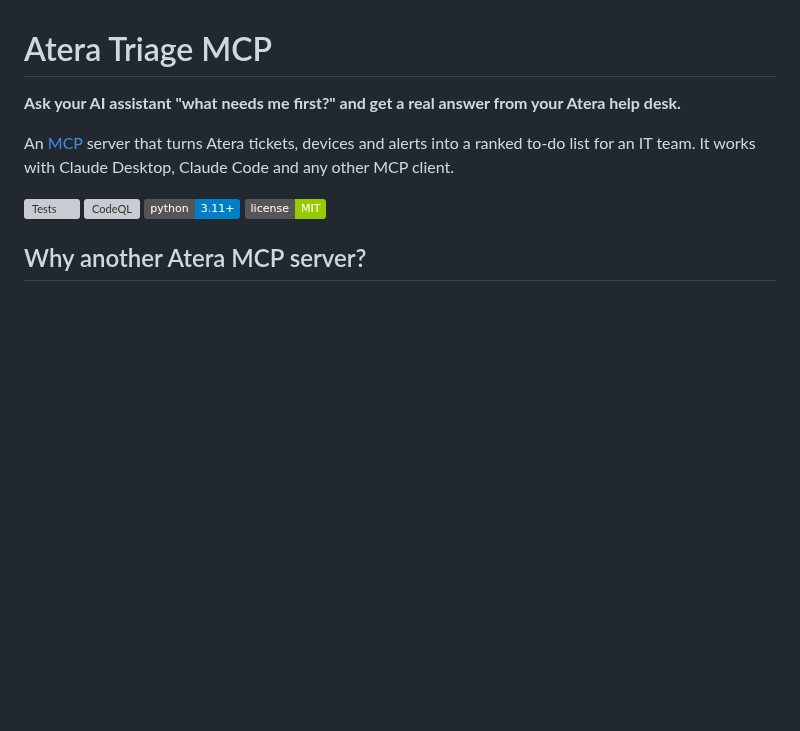
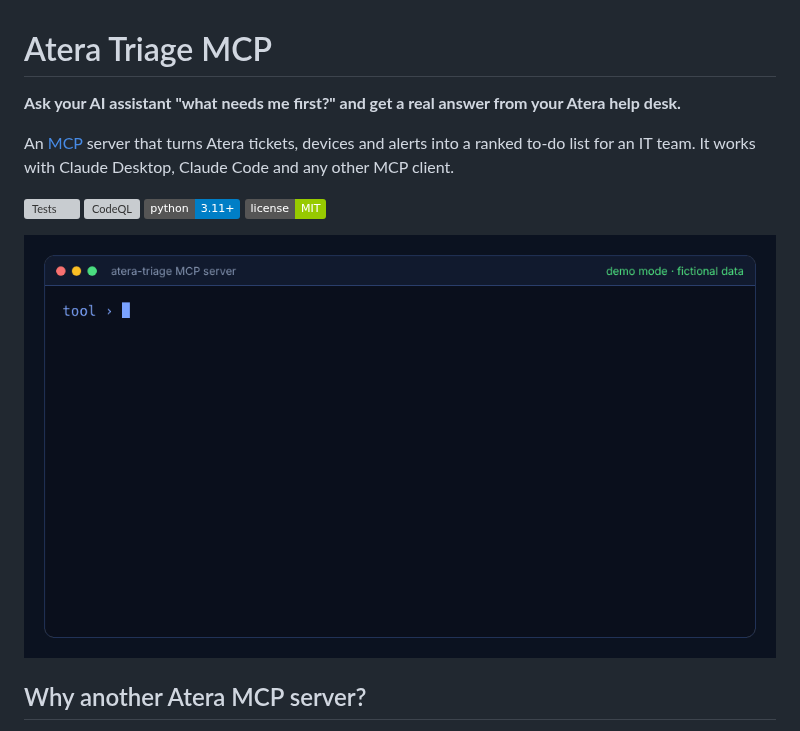
Before and after one commit to MikeRiveira/atera-triage-mcp, a Markdown page: README.md, the part around the change. GitHub-like rendering; pictures changed too: docs/demo.gif (added); badges without logos; blank space fills up the shorter version; grey boxes are pictures that could not be loaded.

Commit message:
Add demo GIF to README
Recorded from the server's own demo-mode output.

Co-Authored-By: Claude Opus 5.5 (1M context) <noreply@anthropic.com>
Claude-Session: https://claude.ai/code/session_01CJ9dFmZurNbq3hCYWwZ3Sp

```diff
--- a/README.md
+++ b/README.md
@@ -9,6 +9,8 @@ ranked to-do list for an IT team. It works with Claude Desktop, Claude Code and
 [![CodeQL](https://github.com/MikeRiveira/atera-triage-mcp/actions/workflows/codeql.yml/badge.svg)](https://github.com/MikeRiveira/atera-triage-mcp/actions/workflows/codeql.yml)
 ![Python](https://img.shields.io/badge/python-3.11%2B-blue)
 ![License](https://img.shields.io/badge/license-MIT-green)
+
+![Demo: morning brief, a redacted ticket and site health, using the built-in fictional demo data](docs/demo.gif)
 
 ## Why another Atera MCP server?
 
```
